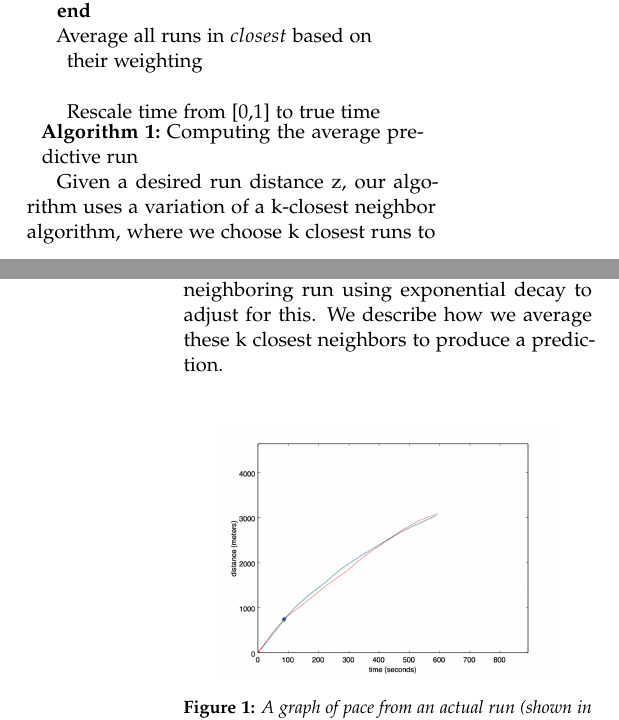
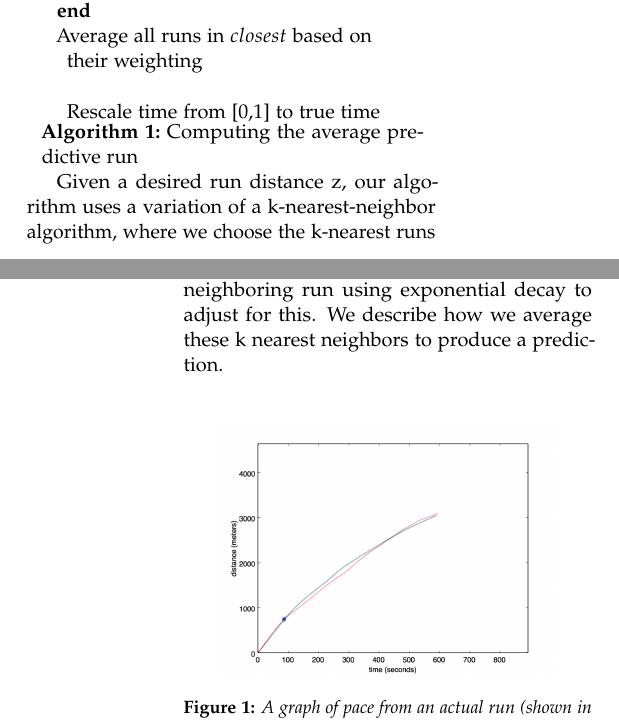
Before and after one commit to buffalohird/144-Final-Project, a LaTeX paper (final/article.tex): two parts of the columns of pages 3 and 4 of 8, joined at a grey line, cut so that both start at the same text. Compiled offline with pdfLaTeX.

```diff
--- a/final/article.tex
+++ b/final/article.tex
@@ -148,7 +148,7 @@
  \caption{Computing the average predictive run}
 \end{algorithm}
 
-	Given a desired run distance z, our algorithm uses a variation of a k-closest neighbor algorithm, where we choose k closest runs to our desired activity and use these to predict our new activity.  We determine a run's closeness to another run by its z-distance, utilizing the assumption that we are considering only data from the same user.  Given these neighbors, we normalize each's time to the time interval of [0,1] (minutes) such that we can directly compare them. We note that though this is a naive direct comparison between runs, we later normalize the predictive weight of a neighboring run using exponential decay to adjust for this.  We describe how we average these k closest neighbors to produce a prediction.\\
+	Given a desired run distance z, our algorithm uses a variation of a k-nearest-neighbor algorithm, where we choose the k-nearest runs to our desired activity and use these to predict our new activity.  We determine a run's closeness to another run by its z-distance, utilizing the assumption that we are considering only data from the same user.  Given these neighbors, we normalize each's time to the time interval of [0,1] (minutes) such that we can directly compare them. We note that though this is a naive direct comparison between runs, we later normalize the predictive weight of a neighboring run using exponential decay to adjust for this.  We describe how we average these k nearest neighbors to produce a prediction.\\
 
 \begin{figure}[H]
 \begin{center}
```
Also changed, not shown: final/article.pdf, 3 other files.
